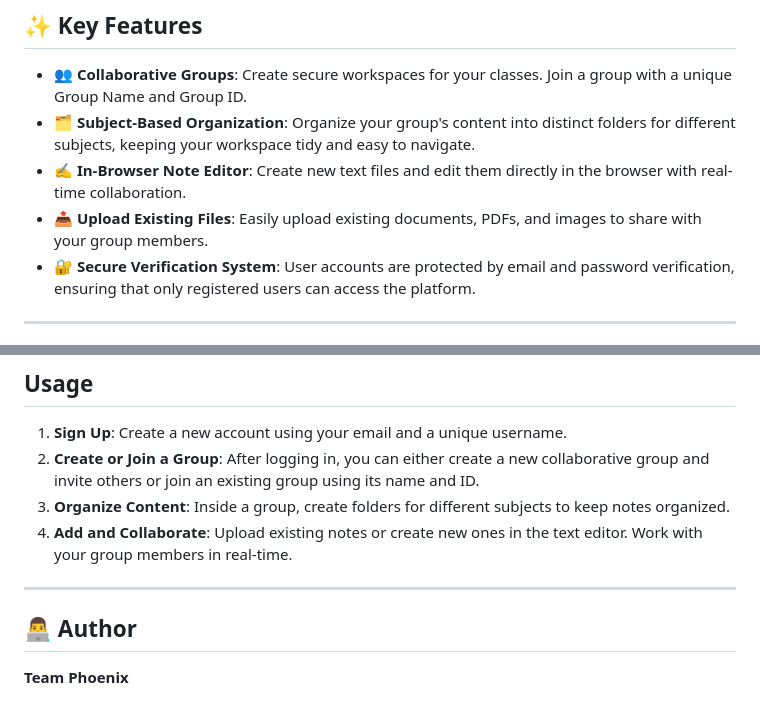
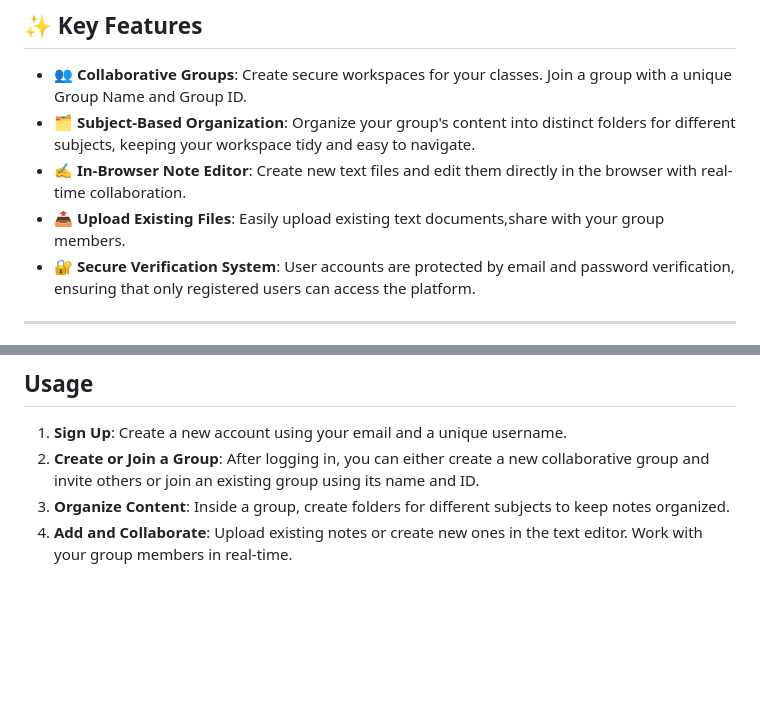
Before and after one commit to Pruthviraj-Patil-1434/CampusJot, a Markdown page: README.md, 2 parts joined by grey strips. GitHub-like rendering; blank space fills up the shorter version.

Commit message:
CampusJot v.1.0

```diff
--- a/README.md
+++ b/README.md
@@ -11,7 +11,7 @@
 - **👥 Collaborative Groups**: Create secure workspaces for your classes. Join a group with a unique Group Name and Group ID.
 - **🗂️ Subject-Based Organization**: Organize your group's content into distinct folders for different subjects, keeping your workspace tidy and easy to navigate.
 - **✍️ In-Browser Note Editor**: Create new text files and edit them directly in the browser with real-time collaboration.
-- **📤 Upload Existing Files**: Easily upload existing documents, PDFs, and images to share with your group members.
+- **📤 Upload Existing Files**: Easily upload existing text documents,share with your group members.
 - **🔐 Secure Verification System**: User accounts are protected by email and password verification, ensuring that only registered users can access the platform.
 
 ---
@@ -107,9 +107,3 @@ To get a local copy up and running, follow these simple steps.
 2.  **Create or Join a Group**: After logging in, you can either create a new collaborative group and invite others or join an existing group using its name and ID.
 3.  **Organize Content**: Inside a group, create folders for different subjects to keep notes organized.
 4.  **Add and Collaborate**: Upload existing notes or create new ones in the text editor. Work with your group members in real-time.
-
----
-
-## 👨‍💻 Author
-
-**Team Phoenix**
```
